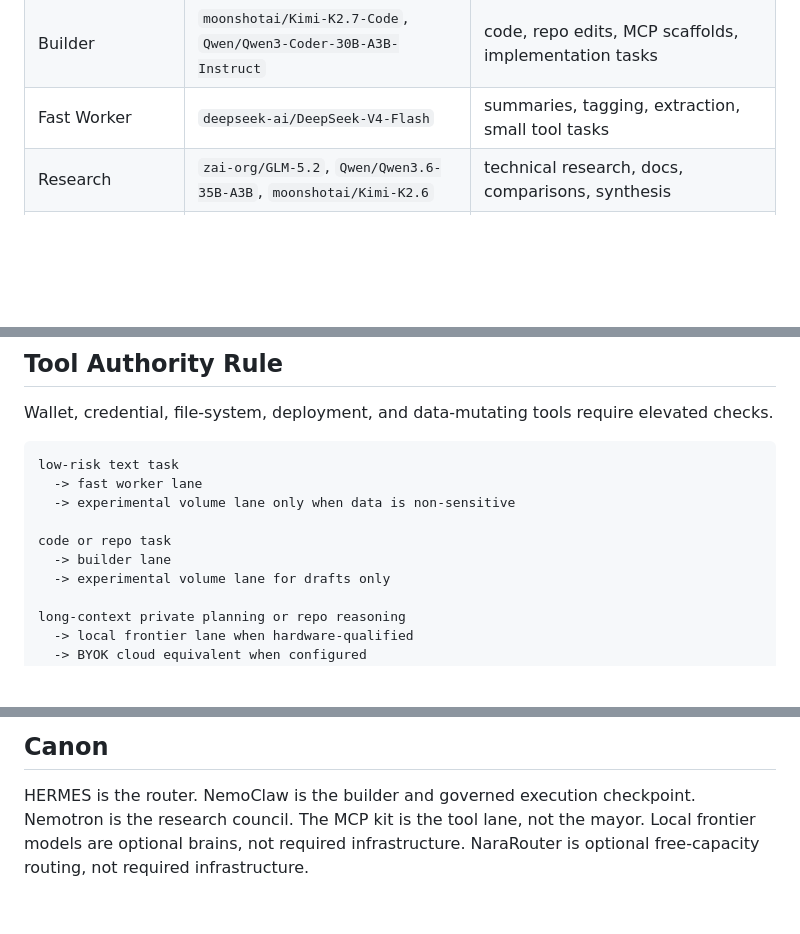
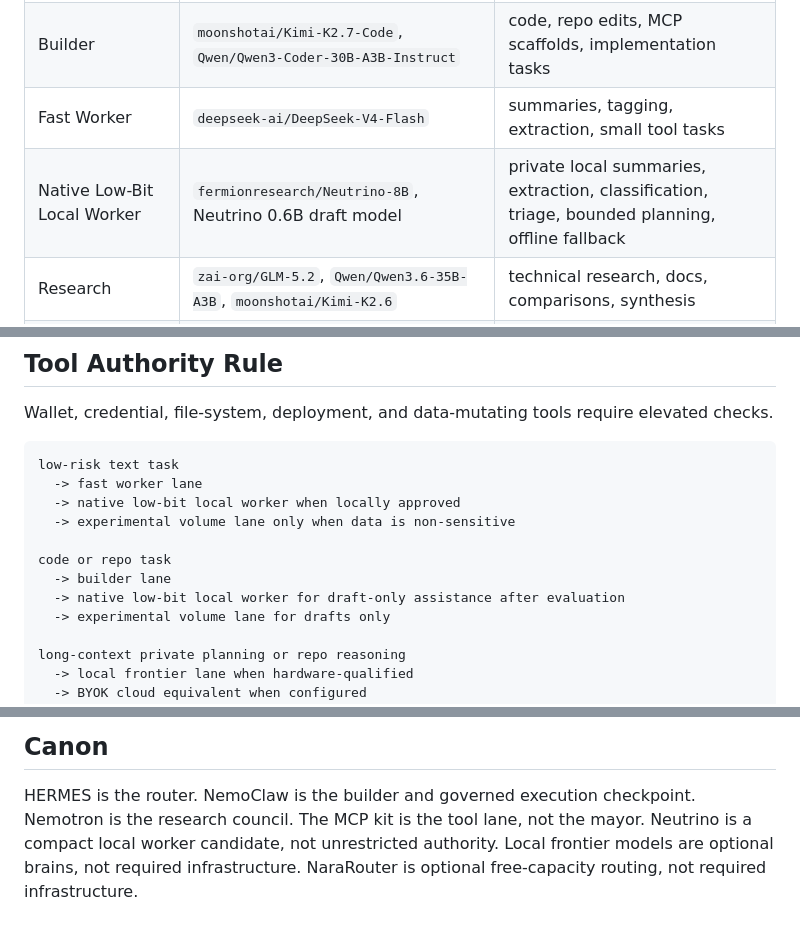
Before and after one commit to wiredchaos/AGENTROPOLIS-AGENT-MCP, a Markdown page: docs/MODEL_COUNCIL_ROUTING.md, 3 parts joined by grey strips. GitHub-like rendering; blank space fills up the shorter version.

````diff
--- a/docs/MODEL_COUNCIL_ROUTING.md
+++ b/docs/MODEL_COUNCIL_ROUTING.md
@@ -9,6 +9,7 @@ This MCP kit should not bind every agent to one model. It should expose a provid
 | Planner | `deepreinforce-ai/Ornith-1.0-35B`, `deepreinforce-ai/Ornith-1.0-35B-FP8` | multi-step planning, agent routing, workflow decomposition |
 | Builder | `moonshotai/Kimi-K2.7-Code`, `Qwen/Qwen3-Coder-30B-A3B-Instruct` | code, repo edits, MCP scaffolds, implementation tasks |
 | Fast Worker | `deepseek-ai/DeepSeek-V4-Flash` | summaries, tagging, extraction, small tool tasks |
+| Native Low-Bit Local Worker | `fermionresearch/Neutrino-8B`, Neutrino 0.6B draft model | private local summaries, extraction, classification, triage, bounded planning, offline fallback |
 | Research | `zai-org/GLM-5.2`, `Qwen/Qwen3.6-35B-A3B`, `moonshotai/Kimi-K2.6` | technical research, docs, comparisons, synthesis |
 | Local Frontier / BYOK Cloud | `nvidia/GLM-5.2-NVFP4`, GLM-5.2 compatible open-weight endpoints, Nemotron/NVFP4 class endpoints | hardware-qualified local inference, BYOK cloud equivalent, long-context repo reasoning, private planning |
 | Experimental Volume / Free Tier | NaraRouter OpenAI-compatible route, dashboard-selected Mistral / DeepSeek / GLM class models | high-volume low-risk drafts, coding-agent experiments, prompt evals, non-sensitive summaries |
@@ -81,10 +127,12 @@ Wallet, credential, file-system, deployment, and data-mutating tools require ele
 ```text
 low-risk text task
   -> fast worker lane
+  -> native low-bit local worker when locally approved
   -> experimental volume lane only when data is non-sensitive
 
 code or repo task
   -> builder lane
+  -> native low-bit local worker for draft-only assistance after evaluation
   -> experimental volume lane for drafts only
 
 long-context private planning or repo reasoning
@@ -105,5 +153,6 @@ HERMES is the router.
 NemoClaw is the builder and governed execution checkpoint.
 Nemotron is the research council.
 The MCP kit is the tool lane, not the mayor.
+Neutrino is a compact local worker candidate, not unrestricted authority.
 Local frontier models are optional brains, not required infrastructure.
 NaraRouter is optional free-capacity routing, not required infrastructure.
````
Also changed, not shown: other parts of docs/MODEL_COUNCIL_ROUTING.md (+45 -0 lines).
